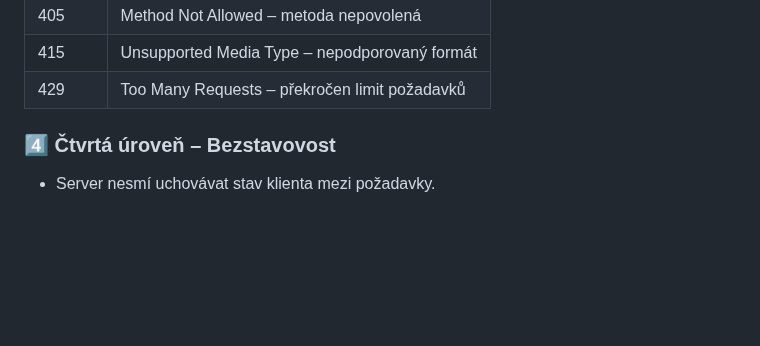
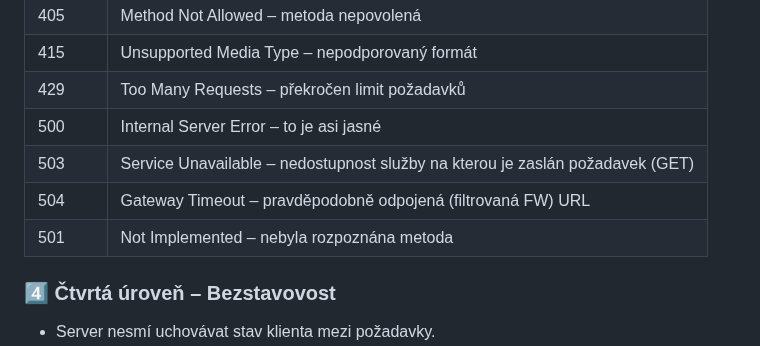
Before and after one commit to katerabu/rabuwiki, a Markdown page: markdown/REST.md, the part around the change. Drawn GitHub-style; blank space fills up the shorter version.

```diff
--- a/markdown/REST.md
+++ b/markdown/REST.md
@@ -57,6 +57,10 @@ Pro REST pravděpodobně nenajdeme žádnou normu, ale vřele se doporučuje ní
 | 405    | Method Not Allowed – metoda nepovolená |
 | 415    | Unsupported Media Type – nepodporovaný formát |
 | 429    | Too Many Requests – překročen limit požadavků |
+| 500    | Internal Server Error – to je asi jasné |
+| 503    | Service Unavailable – nedostupnost služby na kterou je zaslán požadavek (GET) |
+| 504    | Gateway Timeout – pravděpodobně odpojená (filtrovaná FW) URL  |
+| 501    | Not Implemented – nebyla rozpoznána metoda |
 
 ### 4️⃣ Čtvrtá úroveň – Bezstavovost
 - Server nesmí uchovávat stav klienta mezi požadavky.
```
